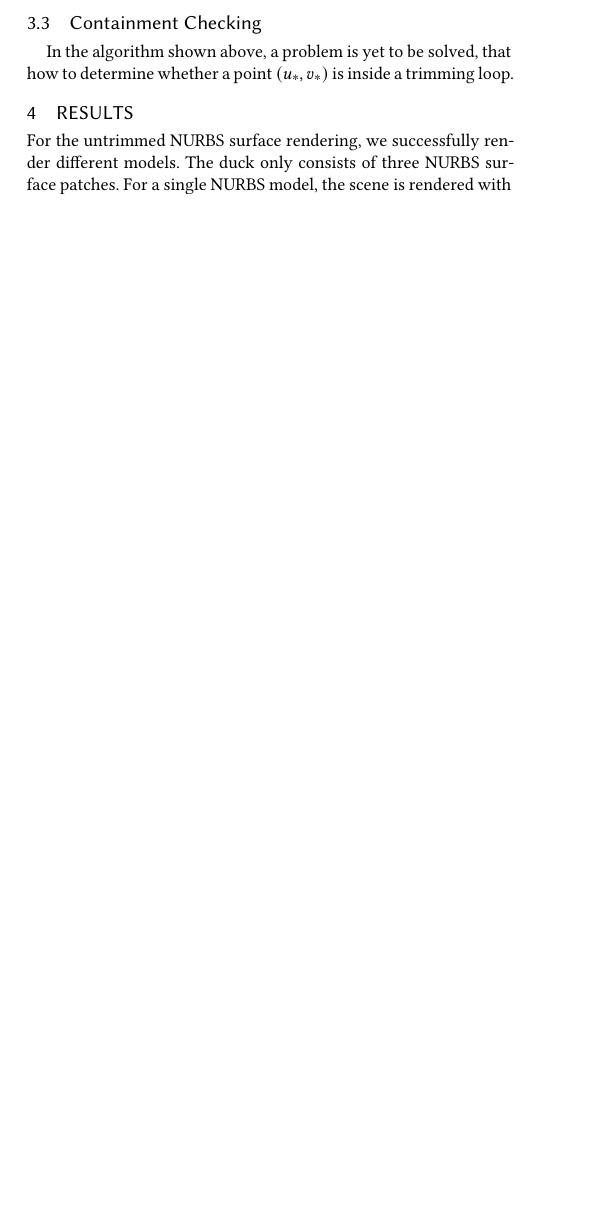
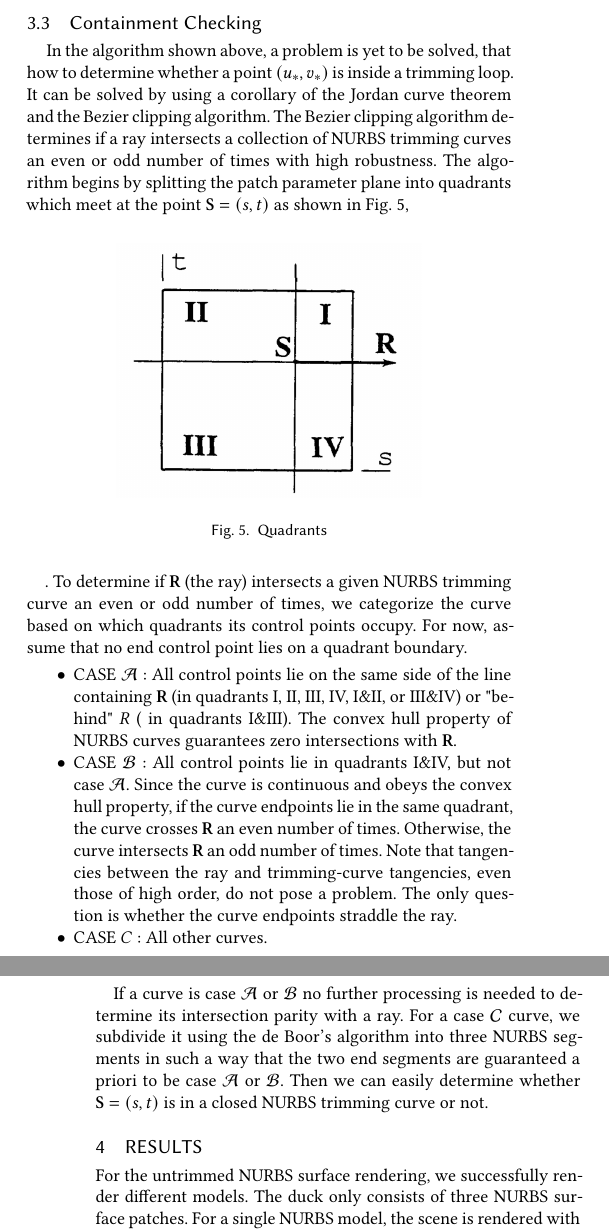
Before and after one commit to boynextdoor-cze/CG-Final-Project, a LaTeX paper (report/report.tex): part of one column of page 6 of 7 before the commit and two parts of the columns of pages 6 and 7 of 7 after it, the two joined at a grey line, cut so that both start at the same text, the shorter picture padded with empty space. The pictures show the PDF file report/report.pdf that the author committed with the source.

Commit message:
report: add containment checking

```diff
--- a/report/report.tex
+++ b/report/report.tex
@@ -464,7 +464,23 @@ We ray trace trimmed NURBS by first performing ray intersection with the untrimm
 
 \subsection{Containment Checking}
 \hspace*{8pt}
-In the algorithm shown above, a problem is yet to be solved, that how to determine whether a point $(u_*,v_*)$ is inside a trimming loop.
+In the algorithm shown above, a problem is yet to be solved, that how to determine whether a point $(u_*,v_*)$ is inside a trimming loop. It can be solved by using a corollary of the Jordan curve theorem and the Bezier clipping algorithm. The Bezier clipping algorithm determines if a ray intersects a collection of NURBS trimming curves an even or odd number of times with high robustness. The algorithm begins by splitting the patch parameter plane into quadrants which meet at the point $\mathbf{S} = (s, t)$ as shown in Fig. 5,
+
+\begin{figure}[htbp]
+    \centering
+    \includegraphics[width=0.3\textwidth, height=0.25\textwidth]{quadrants.png}
+    \caption{Quadrants}
+\end{figure}
+
+. To determine if $\mathbf{R}$ (the ray) intersects a given NURBS trimming curve an even or odd number of times, we categorize the curve based on which quadrants its control points occupy. For now, assume that no end control point lies on a quadrant boundary.
+
+\begin{itemize}
+    \item CASE $\mathcal{A}$ : All control points lie on the same side of the line containing $\mathbf{R}$ (in quadrants I, II, III, IV, I\&II, or III\&IV) or "behind" $R$ ( in quadrants I\&III). The convex hull property of NURBS curves guarantees zero intersections with $\mathbf{R}$.
+    \item CASE $\mathcal{B}$ : All control points lie in quadrants I\&IV, but not case $\mathcal{A}$. Since the curve is continuous and obeys the convex hull property, if the curve endpoints lie in the same quadrant, the curve crosses $\mathbf{R}$ an even number of times. Otherwise, the curve intersects $\mathbf{R}$ an odd number of times. Note that tangencies between the ray and trimming-curve tangencies, even those of high order, do not pose a problem. The only question is whether the curve endpoints straddle the ray.
+    \item CASE $C:$ All other curves.
+\end{itemize}
+
+If a curve is case $\mathcal{A}$ or $\mathcal{B}$ no further processing is needed to determine its intersection parity with a ray. For a case $\mathcal{C}$ curve, we subdivide it using the de Boor's algorithm into three NURBS segments in such a way that the two end segments are guaranteed a priori to be case $\mathcal{A}$ or $\mathcal{B}$. Then we can easily determine whether $\mathbf{S} = (s, t)$ is in a closed NURBS trimming curve or not.
 
 \section{Results}
 For the untrimmed NURBS surface rendering, we successfully render different models. The duck only consists of three NURBS surface patches. For a single NURBS model, the scene is rendered with resolution $600\times 600$ and samples-per-pixel (spp) $256$. For the scene with 25 ducks, we set resolution be $300\times 300$, and spp be $1024$, which helps for noise reduction.
```
Also changed, not shown: report/img/quadrants.png (added), report/report.pdf, report/report.tex (6 more changed lines).
